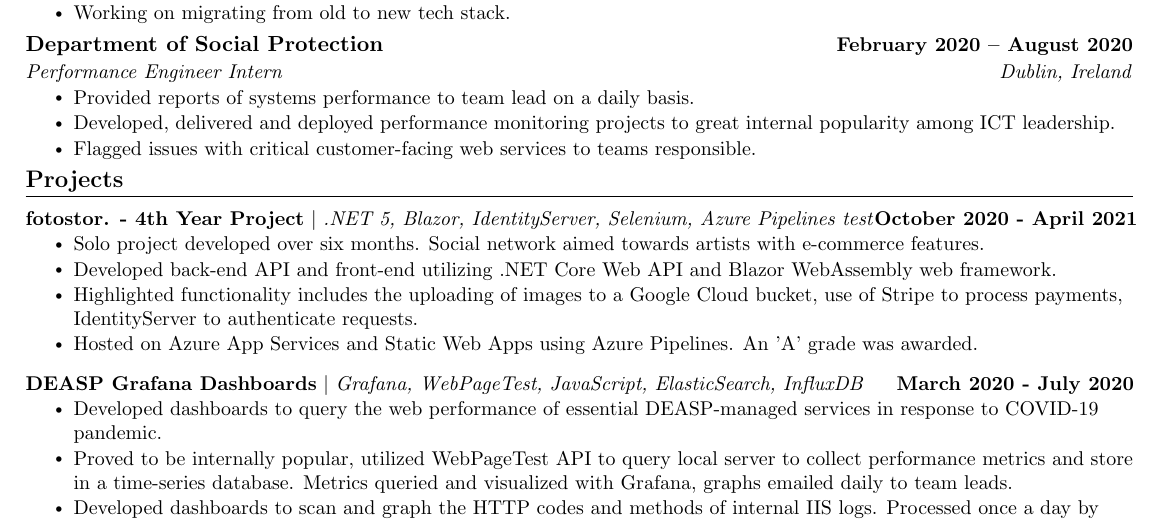
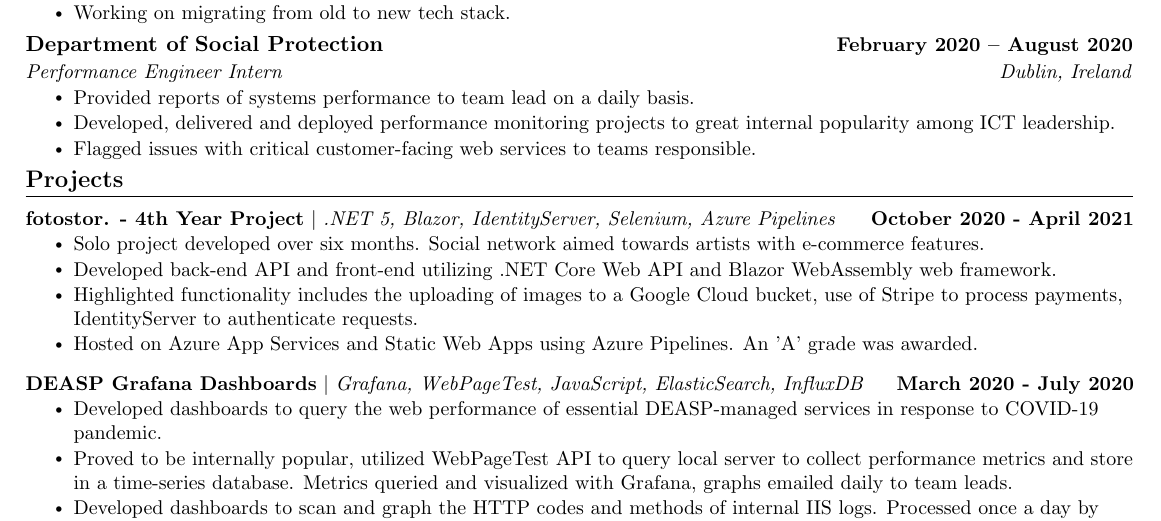
Before and after one commit to ryandeering/cv, a LaTeX CV (RyanDeeringCV.tex): part of the page, cut so that both start at the same text. Compiled offline with pdfLaTeX.

Commit message:
Update RyanDeeringCV.tex

```diff
--- a/RyanDeeringCV.tex
+++ b/RyanDeeringCV.tex
@@ -171,7 +171,7 @@
 \vspace{-5pt}
 \resumeSubHeadingListStart
 \resumeProjectHeading
-{\textbf{fotostor. - 4th Year Project} $|$ \emph{.NET 5, Blazor, IdentityServer, Selenium, Azure Pipelines test}}{October 2020 - April 2021}
+{\textbf{fotostor. - 4th Year Project} $|$ \emph{.NET 5, Blazor, IdentityServer, Selenium, Azure Pipelines}}{October 2020 - April 2021}
 \resumeItemListStart
 \resumeItem{Solo project developed over six months. Social network aimed towards artists with e-commerce features.}
 \resumeItem{Developed back-end API and front-end utilizing .NET Core Web API and Blazor WebAssembly web framework.}
```
